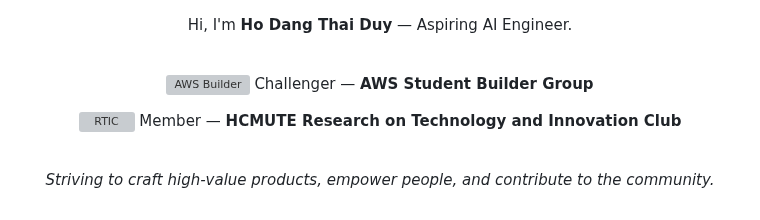
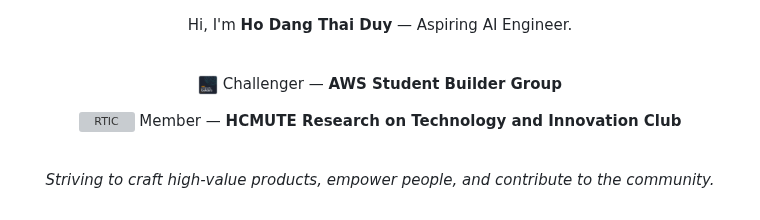
Before and after one commit to apase95/apase95, a Markdown page: README.md, the part around one of its changes. Drawn GitHub-style; pictures changed too: assets/AWS-CBs.png (added); grey boxes are pictures that could not be loaded.

Commit message:
ADD: Logo Images

```diff
--- a/README.md
+++ b/README.md
@@ -5,7 +5,7 @@
   <br />
 
   <p>
-    <img src="./aws-logo.png" height="20" style="vertical-align: middle;" alt="AWS Builder" />
+    <img src="./assets/AWS-CBs.png" height="20" style="vertical-align: middle;" alt="AWS Builder" />
     Challenger — <strong>AWS Student Builder Group</strong>
   </p>
 
```
Also changed, not shown: other parts of README.md (+1 -1 lines), assets/AWS-CBs.jpeg (added), assets/RTIC.gif (added).
